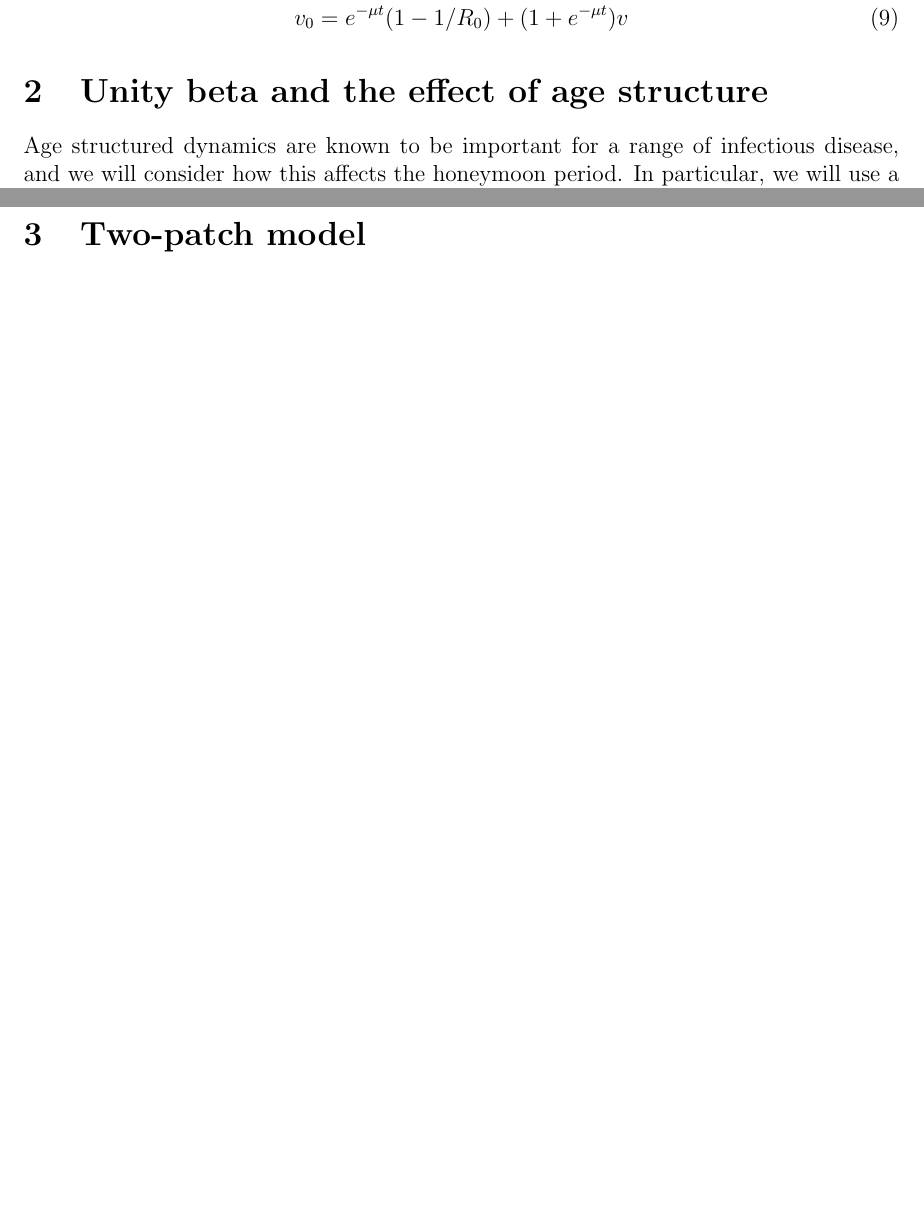
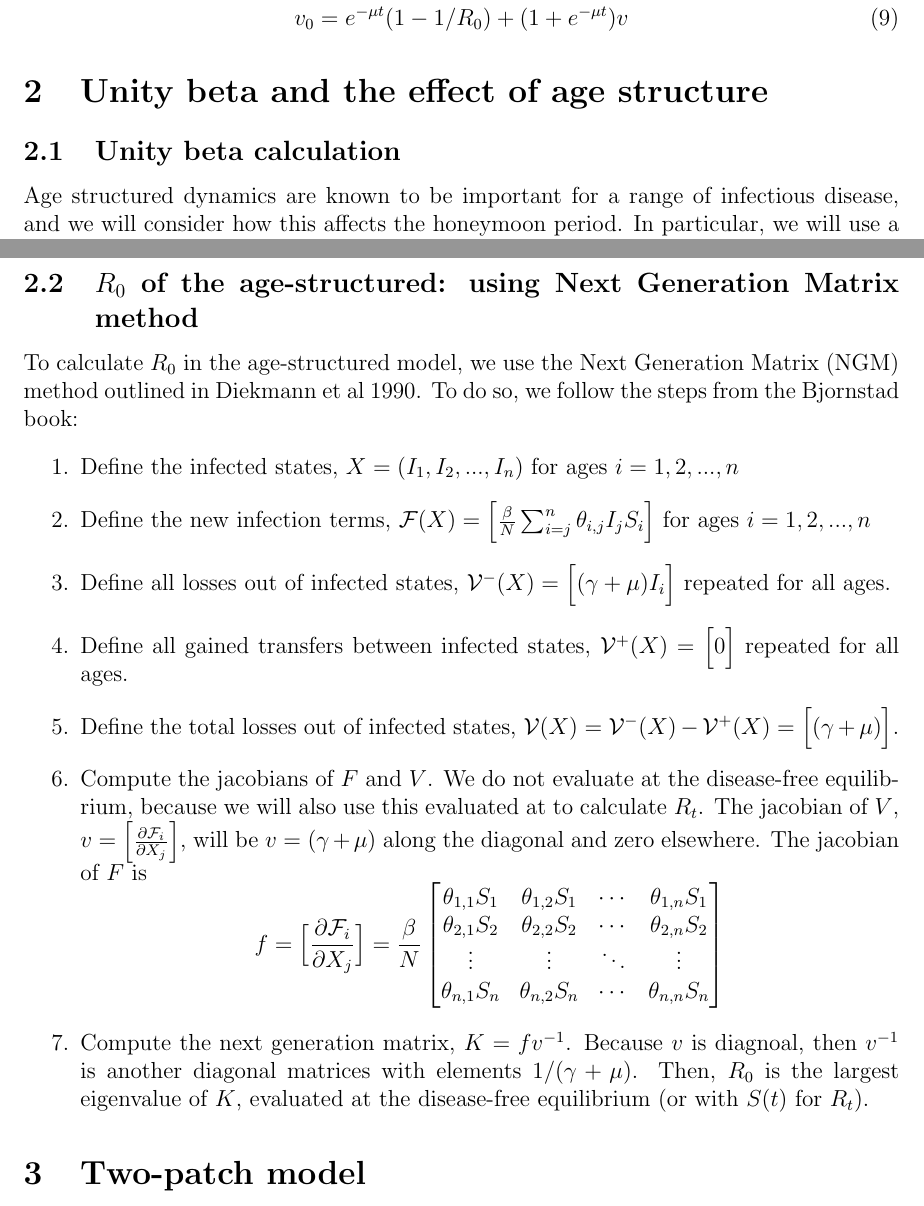
Before and after one commit to eahowerton/measles-honeymoon, a LaTeX document (analytical_results.tex): two parts of pages 2 and 4 of 4 before the commit and two parts of pages 2 and 4 of 5 after it, joined at a grey line, cut so that both start at the same text, the shorter picture padded with empty space. Compiled offline with pdfLaTeX.

Commit message:
Add NGM calc

```diff
--- a/analytical_results.tex
+++ b/analytical_results.tex
@@ -74,6 +74,7 @@ We can also rewrite this equation to show us the relationship between prior vacc
 \end{align}
 
 \section{Unity beta and the effect of age structure}
+\subsection{Unity beta calculation}
 Age structured dynamics are known to be important for a range of infectious disease, and we will consider how this affects the honeymoon period. In particular, we will use a theoretical quantity called ``unity beta"  to explore these effects.
 
 First we outline the unity beta calculation. Consider an age-structured transmission process that is governed by heterogeneous contacts between age groups, where the number of new infections in the age structured model is
@@ -119,6 +120,28 @@ where
 \end{align}
 
 This is a scaled ratio of the number of new infections in the homogenous model to the number of new infections in the age-structured model. Interpretation is the same as the unity beta above, and showing on the log scale allows for equal visual comparison between n-fold reductions and increases in transmssion rate.
+
+\subsection{$R_0$ of the age-structured: using Next Generation Matrix method}
+To calculate $R_0$ in the age-structured model, we use the Next Generation Matrix (NGM) method outlined in Diekmann et al 1990. To do so, we follow the steps from the Bjornstad book:
+\begin{enumerate}
+    \item Define the infected states, $X = (I_1, I_2, ..., I_n)$ for ages $i = 1, 2, ..., n$
+    \item Define the new infection terms, $\mathcal{F}(X) = \Big[ \frac{\beta}{N}\sum_{i=j}^{n} \theta_{i,j} I_j S_i  \Big]$ for ages $i = 1, 2, ..., n$
+    \item Define all losses out of infected states, $\mathcal{V}^-(X) = \Big[ (\gamma + \mu) I_i \Big]$ repeated for all ages.
+    \item Define all gained transfers between infected states, $\mathcal{V}^+(X) = \Big[ 0 \Big]$ repeated for all ages.
+    \item Define the total losses out of infected states, $\mathcal{V}(X) = \mathcal{V}^-(X) - \mathcal{V}^+(X) = \Big[ (\gamma + \mu) \Big]$.
+    \item Compute the jacobians of $F$ and $V$. We do not evaluate at the disease-free equilibrium, because we will also use this  evaluated at to calculate $R_t$. The jacobian of $V$, $v = \Big[\frac{\partial \mathcal{F}_i}{\partial X_j}\Big]$, will be $v = (\gamma + \mu)$ along the diagonal and zero elsewhere.
+    The jacobian of $F$ is
+    $$
+    f = \Big[\frac{\partial \mathcal{F}_i}{\partial X_j}\Big] = \frac{\beta}{N} \begin{bmatrix}
+     \theta_{1,1} S_1 & \theta_{1,2} S_1 & \cdots & \theta_{1,n} S_1 \\
+    \theta_{2,1} S_2 & \theta_{2,2} S_2 & \cdots & \theta_{2,n} S_2 \\
+    \vdots & \vdots & \ddots & \vdots \\
+    \theta_{n,1} S_n & \theta_{n,2} S_n & \cdots & \theta_{n,n} S_n \\
+    \end{bmatrix}
+    $$
+    \item Compute the next generation matrix, $K = f v^{-1}$. Because $v$ is diagnoal, then $v^{-1}$ is another diagonal matrices with elements $1/(\gamma + \mu)$. Then, $R_0$ is the largest eigenvalue of $K$, evaluated at the disease-free equilibrium (or with $S(t)$ for $R_t$).
+\end{enumerate}
+
 
 \section{Two-patch model}
 Next, we consider how the honeymoon period is affected by heterogeneity in the population, between vaccinated and unvaccinated individuals. We will use a two-patch model to illustrate this. Consider two subpopulations, representing the vaccinated and unvaccinated groups. Within each subpopulation, we have age-structured SIR dynamics, and $\pi$ governs the amount of mixing between the two groups. We also consider an imperfect vaccine, where $v_e$ is the vaccine efficacy. (Age structure is not shown in the diagram for simplicity).
```
Also changed, not shown: analytical_results.pdf, 5 other files.
